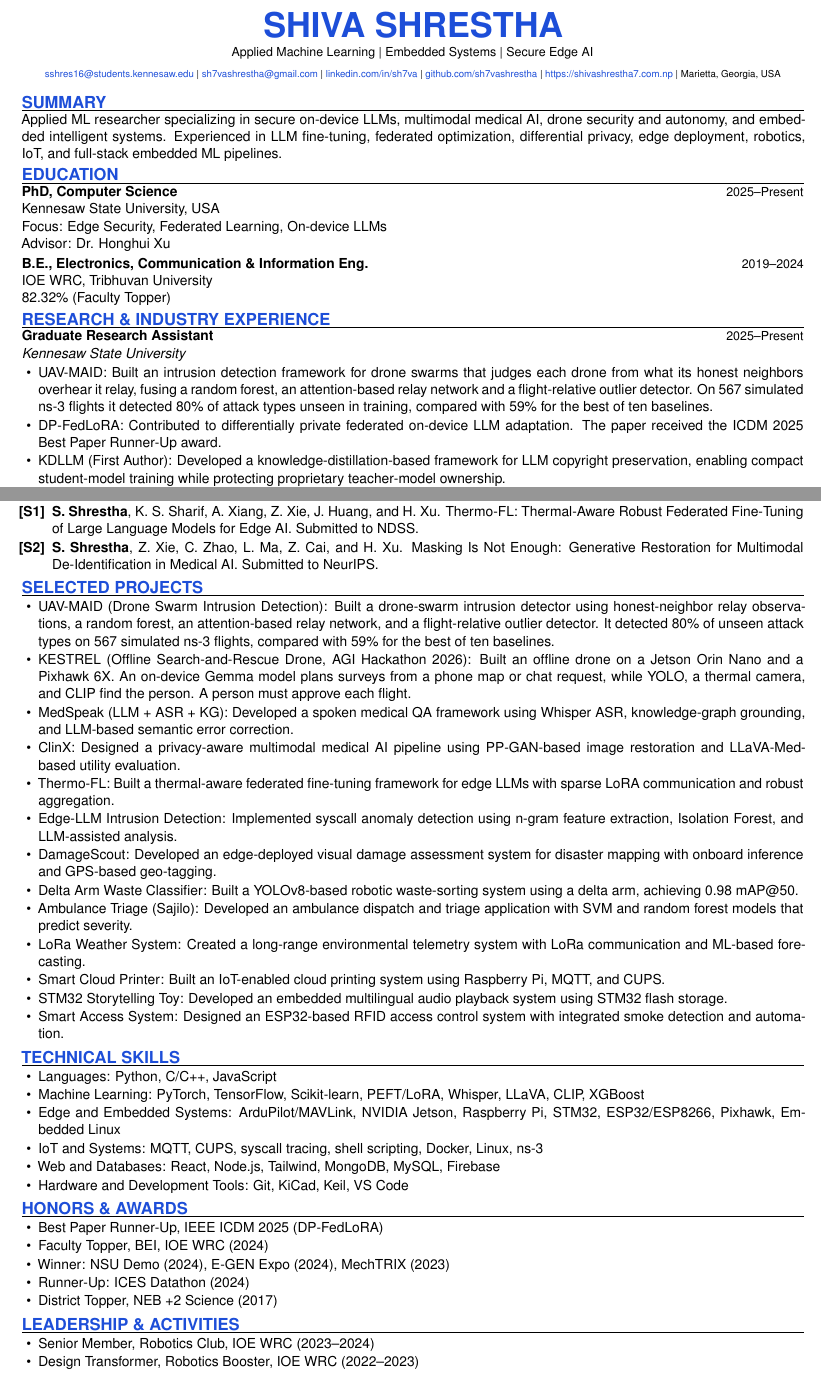
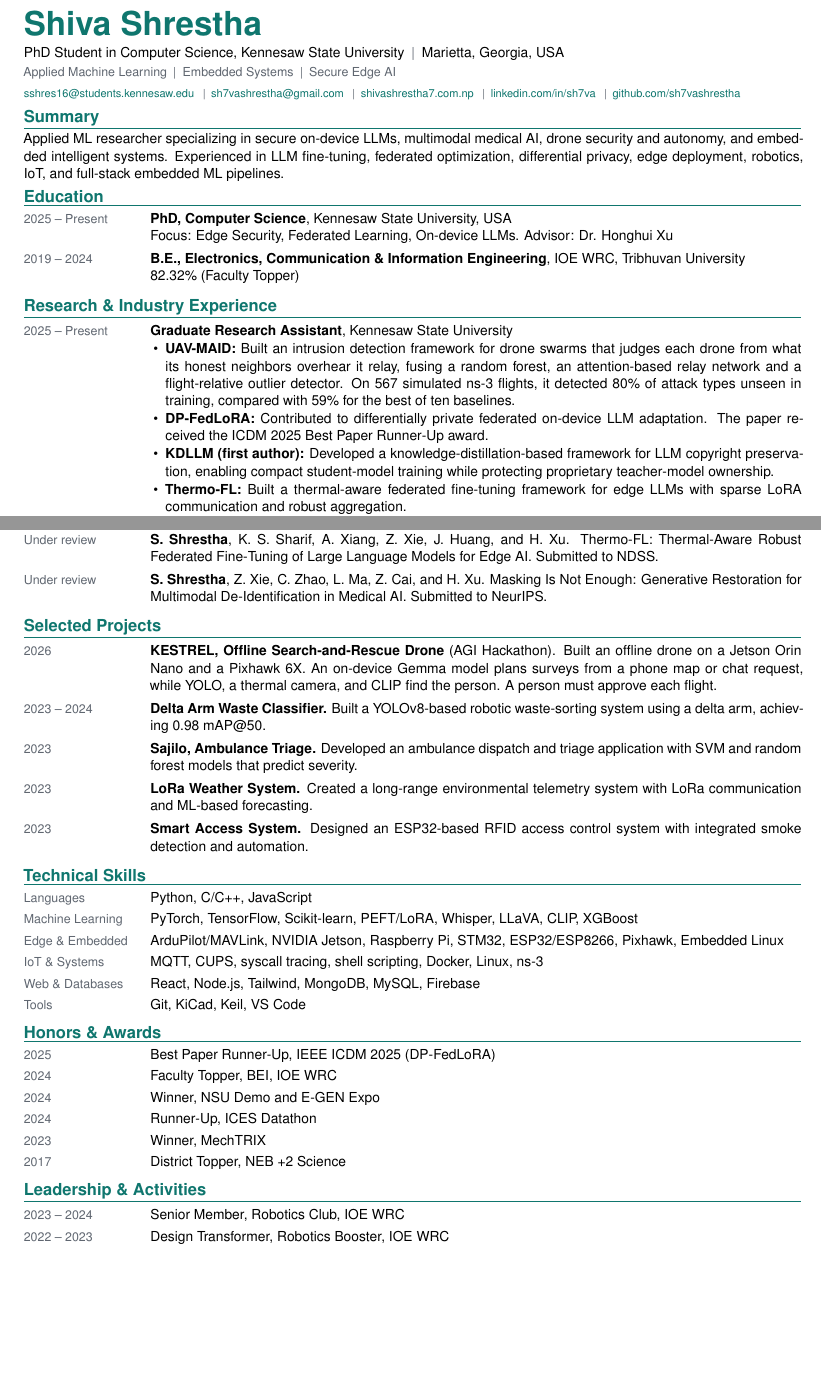
Before and after one commit to sh7vashrestha/portfolio2.0, a LaTeX CV (data/cv/Shiva_CV.tex): two parts of pages 1 and 2 of 2, joined at a grey line, cut at the place of the change, the shorter picture padded with empty space. Compiled offline with pdfLaTeX.

Commit message:
Redesign CV with a table layout and remove repeated project entries
Co-Authored-By: Devin AI <158243242+devin-ai-integration[bot]@users.noreply.github.com>

```diff
--- a/data/cv/Shiva_CV.tex
+++ b/data/cv/Shiva_CV.tex
@@ -49,44 +51,42 @@
 
 \begin{document}
 
-\begin{center}
-  {\Huge\bfseries\color{cobalt} SHIVA SHRESTHA}\par
+{\fontsize{24}{26}\selectfont\bfseries\color{accent} Shiva Shrestha}\par
+\vspace{3pt}
+{\normalsize PhD Student in Computer Science, Kennesaw State University\enspace\textcolor{muted}{|}\enspace Marietta, Georgia, USA}\par
 \vspace{1pt}
-  {\small Applied Machine Learning | Embedded Systems | Secure Edge AI}\par
+{\small\color{muted} Applied Machine Learning\enspace|\enspace Embedded Systems\enspace|\enspace Secure Edge AI}\par
 \vspace{3pt}
-  {\scriptsize
+{\footnotesize
   \href{mailto:sshres16@students.kennesaw.edu}{sshres16@students.kennesaw.edu}
-    \textbar\
+  \enspace\textcolor{muted}{|}\enspace
   \href{mailto:sh7vashrestha@gmail.com}{sh7vashrestha@gmail.com}
-    \textbar\
+  \enspace\textcolor{muted}{|}\enspace
+  \href{https://shivashrestha7.com.np}{shivashrestha7.com.np}
+  \enspace\textcolor{muted}{|}\enspace
   \href{https://linkedin.com/in/sh7va}{linkedin.com/in/sh7va}
-    \textbar\
+  \enspace\textcolor{muted}{|}\enspace
   \href{https://github.com/sh7vashrestha}{github.com/sh7vashrestha}
-    \textbar\
-    \href{https://shivashrestha7.com.np}{https://shivashrestha7.com.np}
-    \textbar\ Marietta, Georgia, USA
 }\par
-\end{center}
-\vspace{-4pt}
 
-\sectiontitle{SUMMARY}
+\sectiontitle{Summary}
 Applied ML researcher specializing in secure on-device LLMs, multimodal medical AI, drone security and autonomy, and embedded intelligent systems. Experienced in LLM fine-tuning, federated optimization, differential privacy, edge deployment, robotics, IoT, and full-stack embedded ML pipelines.
 
-\sectiontitle{EDUCATION}
-\datedtitle{PhD, Computer Science}{2025--Present}
-Kennesaw State University, USA\\
-Focus: Edge Security, Federated Learning, On-device LLMs\\
-Advisor: Dr. Honghui Xu
+\sectiontitle{Education}
+\cvrow{2025 -- Present}{\textbf{PhD, Computer Science}, Kennesaw State University, USA\newline
+  Focus: Edge Security, Federated Learning, On-device LLMs. Advisor: Dr. Honghui Xu}
+\cvrow{2019 -- 2024}{\textbf{B.E., Electronics, Communication \& Information Engineering}, IOE WRC, Tribhuvan University\newline
+  82.32\% (Faculty Topper)}
 
-\vspace{2pt}
-\datedtitle{B.E., Electronics, Communication \& Information Eng.}{2019--2024}
-IOE WRC, Tribhuvan University\\
-82.32\% (Faculty Topper)
-
-\sectiontitle{RESEARCH \& INDUSTRY EXPERIENCE}
-\role{Graduate Research Assistant}{2025--Present}{Kennesaw State University}
+\sectiontitle{Research \& Industry Experience}
+\cvrow{2025 -- Present}{\textbf{Graduate Research Assistant}, Kennesaw State University
 \begin{itemize}
-  \item UAV-MAID: Built an intrusion detection framework for drone swarms that judges each drone from what its honest neighbors overhear it relay, fusing a random forest, an attention-based relay network and a flight-relative outlier detector. On 567 simulated ns-3 flights it detected 80\% of attack types unseen in training, compared with 59\% for the best of ten baselines.
-  \item DP-FedLoRA: Contributed to differentially private federated on-device LLM adaptation. The paper received the ICDM 2025 Best Paper Runner-Up award.
-  \item KDLLM (First Author): Developed a knowledge-distillation-based framework for LLM copyright preservation, enabling compact student-model training while protecting proprietary teacher-model ownership.
-  \item MedSpeak: Built a spoken medical QA pipeline integrating Whisper ASR, knowledge-graph grounding, and LLM-based semantic correction.
+  \item \textbf{UAV-MAID:} Built an intrusion detection framework for drone swarms that judges each drone from what its honest neighbors overhear it relay, fusing a random forest, an attention-based relay network and a flight-relative outlier detector. On 567 simulated ns-3 flights, it detected 80\% of attack types unseen in training, compared with 59\% for the best of ten baselines.
+  \item \textbf{DP-FedLoRA:} Contributed to differentially private federated on-device LLM adaptation. The paper received the ICDM 2025 Best Paper Runner-Up award.
+  \item \textbf{KDLLM (first author):} Developed a knowledge-distillation-based framework for LLM copyright preservation, enabling compact student-model training while protecting proprietary teacher-model ownership.
+  \item \textbf{Thermo-FL:} Built a thermal-aware federated fine-tuning framework for edge LLMs with sparse LoRA communication and robust aggregation.
+  \item \textbf{MedSpeak:} Built a spoken medical QA pipeline integrating Whisper ASR, knowledge-graph grounding, and LLM-based semantic correction.
+  \item \textbf{ClinX:} Designed a privacy-preserving multimodal medical VQA framework with OCR-based PHI masking, PP-GAN restoration, and LLaVA-Med evaluation.
+  \item \textbf{Edge-LLM IDS:} Implemented syscall-based anomaly detection on a Raspberry Pi using n-gram features, Isolation Forest, and LLM-assisted explanation.
+  \item \textbf{DamageScout (UAV damage assessment):} Built an onboard computer-vision pipeline for real-time disaster damage assessment on a Jetson Orin Nano, integrating GPS geo-tagging and Pixhawk telemetry. It groups repeated detections into building-level damage records.
+\end{itemize}}
@@ -113 +110,10 @@ IOE WRC, Tribhuvan University\\
+\subtitle{Submitted Manuscripts}
+\cvrow{Under review}{\textbf{S. Shrestha}, K. S. Sharif, A. Xiang, Z. Xie, J. Huang, and H. Xu. Thermo-FL: Thermal-Aware Robust Federated Fine-Tuning of Large Language Models for Edge AI. Submitted to NDSS.}
+\cvrow{Under review}{\textbf{S. Shrestha}, Z. Xie, C. Zhao, L. Ma, Z. Cai, and H. Xu. Masking Is Not Enough: Generative Restoration for Multimodal De-Identification in Medical AI. Submitted to NeurIPS.}
 
+\sectiontitle{Selected Projects}
+\cvrow{2026}{\textbf{KESTREL, Offline Search-and-Rescue Drone} (AGI Hackathon). Built an offline drone on a Jetson Orin Nano and a Pixhawk 6X. An on-device Gemma model plans surveys from a phone map or chat request, while YOLO, a thermal camera, and CLIP find the person. A person must approve each flight.}
+\cvrow{2023 -- 2024}{\textbf{Delta Arm Waste Classifier.} Built a YOLOv8-based robotic waste-sorting system using a delta arm, achieving 0.98 mAP@50.}
+\cvrow{2023}{\textbf{Sajilo, Ambulance Triage.} Developed an ambulance dispatch and triage application with SVM and random forest models that predict severity.}
+\cvrow{2023}{\textbf{LoRa Weather System.} Created a long-range environmental telemetry system with LoRa communication and ML-based forecasting.}
+\cvrow{2023}{\textbf{Smart Access System.} Designed an ESP32-based RFID access control system with integrated smoke detection and automation.}
@@ -120,53 +120,24 @@ IOE WRC, Tribhuvan University\\
 
-\needspace{4\baselineskip}
-\textbf{Submitted Manuscripts}
-\begin{itemize}[leftmargin=2.2em,label={}]
-  \pubitem{[S1]}{\textbf{S. Shrestha}, K. S. Sharif, A. Xiang, Z. Xie, J. Huang, and H. Xu. Thermo-FL: Thermal-Aware Robust Federated Fine-Tuning of Large Language Models for Edge AI. Submitted to NDSS.}
-  \pubitem{[S2]}{\textbf{S. Shrestha}, Z. Xie, C. Zhao, L. Ma, Z. Cai, and H. Xu. Masking Is Not Enough: Generative Restoration for Multimodal De-Identification in Medical AI. Submitted to NeurIPS.}
-\end{itemize}
+\sectiontitle{Technical Skills}
+\cvrow{Languages}{Python, C/C++, JavaScript}
+\cvrow{Machine Learning}{PyTorch, TensorFlow, Scikit-learn, PEFT/LoRA, Whisper, LLaVA, CLIP, XGBoost}
+\cvrow{Edge \& Embedded}{ArduPilot/MAVLink, NVIDIA Jetson, Raspberry Pi, STM32, ESP32/ESP8266, Pixhawk, Embedded Linux}
+\cvrow{IoT \& Systems}{MQTT, CUPS, syscall tracing, shell scripting, Docker, Linux, ns-3}
+\cvrow{Web \& Databases}{React, Node.js, Tailwind, MongoDB, MySQL, Firebase}
+\cvrow{Tools}{Git, KiCad, Keil, VS Code}
 
-\sectiontitle{SELECTED PROJECTS}
-\begin{itemize}
-  \item UAV-MAID (Drone Swarm Intrusion Detection): Built a drone-swarm intrusion detector using honest-neighbor relay observations, a random forest, an attention-based relay network, and a flight-relative outlier detector. It detected 80\% of unseen attack types on 567 simulated ns-3 flights, compared with 59\% for the best of ten baselines.
-  \item KESTREL (Offline Search-and-Rescue Drone, AGI Hackathon 2026): Built an offline drone on a Jetson Orin Nano and a Pixhawk 6X. An on-device Gemma model plans surveys from a phone map or chat request, while YOLO, a thermal camera, and CLIP find the person. A person must approve each flight.
-  \item MedSpeak (LLM + ASR + KG): Developed a spoken medical QA framework using Whisper ASR, knowledge-graph grounding, and LLM-based semantic error correction.
-  \item ClinX: Designed a privacy-aware multimodal medical AI pipeline using PP-GAN-based image restoration and LLaVA-Med-based utility evaluation.
-  \item Thermo-FL: Built a thermal-aware federated fine-tuning framework for edge LLMs with sparse LoRA communication and robust aggregation.
-  \item Edge-LLM Intrusion Detection: Implemented syscall anomaly detection using n-gram feature extraction, Isolation Forest, and LLM-assisted analysis.
-  \item DamageScout: Developed an edge-deployed visual damage assessment system for disaster mapping with onboard inference and GPS-based geo-tagging.
-  \item Delta Arm Waste Classifier: Built a YOLOv8-based robotic waste-sorting system using a delta arm, achieving 0.98 mAP@50.
-  \item Ambulance Triage (Sajilo): Developed an ambulance dispatch and triage application with SVM and random forest models that predict severity.
-  \item LoRa Weather System: Created a long-range environmental telemetry system with LoRa communication and ML-based forecasting.
-  \item Smart Cloud Printer: Built an IoT-enabled cloud printing system using Raspberry Pi, MQTT, and CUPS.
-  \item STM32 Storytelling Toy: Developed an embedded multilingual audio playback system using STM32 flash storage.
-  \item Smart Access System: Designed an ESP32-based RFID access control system with integrated smoke detection and automation.
-\end{itemize}
+\sectiontitle{Honors \& Awards}
+\cvrow{2025}{Best Paper Runner-Up, IEEE ICDM 2025 (DP-FedLoRA)}
+\cvrow{2024}{Faculty Topper, BEI, IOE WRC}
+\cvrow{2024}{Winner, NSU Demo and E-GEN Expo}
+\cvrow{2024}{Runner-Up, ICES Datathon}
+\cvrow{2023}{Winner, MechTRIX}
+\cvrow{2017}{District Topper, NEB +2 Science}
 
-\sectiontitle{TECHNICAL SKILLS}
-\begin{itemize}
-  \item Languages: Python, C/C++, JavaScript
-  \item Machine Learning: PyTorch, TensorFlow, Scikit-learn, PEFT/LoRA, Whisper, LLaVA, CLIP, XGBoost
-  \item Edge and Embedded Systems: ArduPilot/MAVLink, NVIDIA Jetson, Raspberry Pi, STM32, ESP32/ESP8266, Pixhawk, Embedded Linux
-  \item IoT and Systems: MQTT, CUPS, syscall tracing, shell scripting, Docker, Linux, ns-3
-  \item Web and Databases: React, Node.js, Tailwind, MongoDB, MySQL, Firebase
-  \item Hardware and Development Tools: Git, KiCad, Keil, VS Code
-\end{itemize}
-
-\sectiontitle{HONORS \& AWARDS}
-\begin{itemize}
-  \item Best Paper Runner-Up, IEEE ICDM 2025 (DP-FedLoRA)
-  \item Faculty Topper, BEI, IOE WRC (2024)
-  \item Winner: NSU Demo (2024), E-GEN Expo (2024), MechTRIX (2023)
-  \item Runner-Up: ICES Datathon (2024)
-  \item District Topper, NEB +2 Science (2017)
-\end{itemize}
-
-\sectiontitle{LEADERSHIP \& ACTIVITIES}
-\begin{itemize}
-  \item Senior Member, Robotics Club, IOE WRC (2023--2024)
-  \item Design Transformer, Robotics Booster, IOE WRC (2022--2023)
-  \item Member, Robotics Club, IOE WRC (2021--2022)
-  \item Coordinator, Battle for Speed Robotics (2022)
-\end{itemize}
+\sectiontitle{Leadership \& Activities}
+\cvrow{2023 -- 2024}{Senior Member, Robotics Club, IOE WRC}
+\cvrow{2022 -- 2023}{Design Transformer, Robotics Booster, IOE WRC}
+\cvrow{2022}{Coordinator, Battle for Speed Robotics}
+\cvrow{2021 -- 2022}{Member, Robotics Club, IOE WRC}
 
 \end{document}
```
Also changed, not shown: data/Shiva_CV.pdf, data/cv/Shiva_CV.tex (91 more changed lines). Lines whose indentation alone changed are shown as unchanged.
